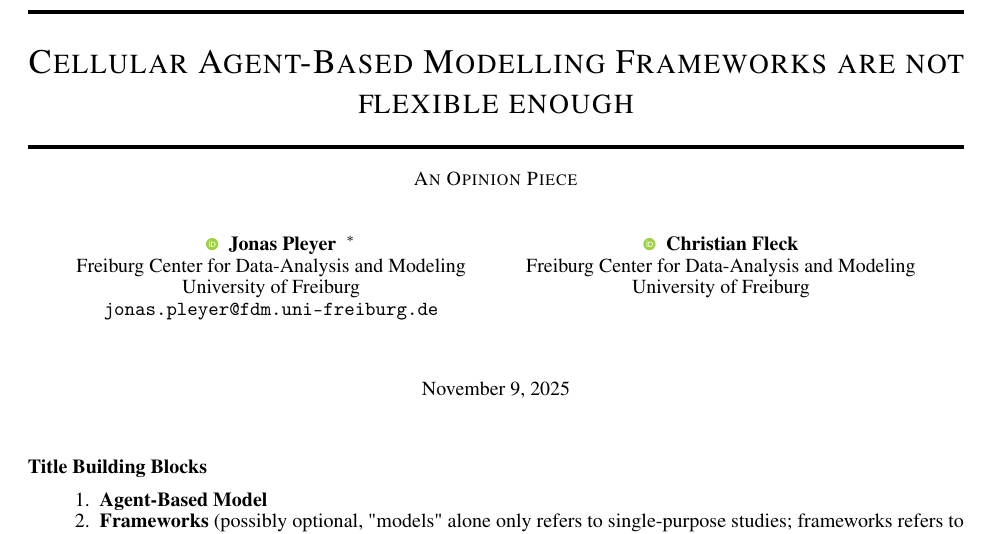
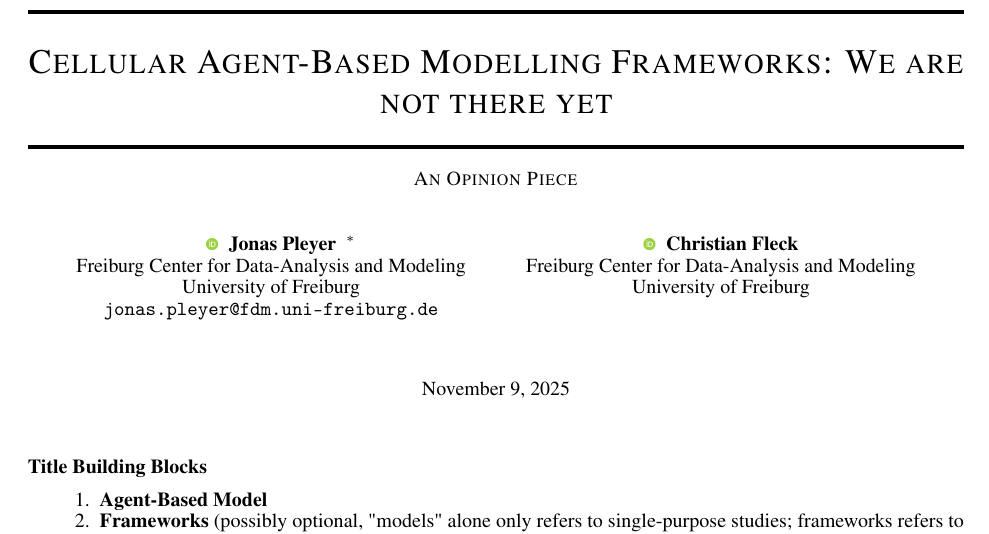
Before and after one commit to jonaspleyer/2025-flexibility-design-abms, a LaTeX paper (main.tex): part of page 1 of 5, cut so that both start at the same text. Compiled offline with pdfLaTeX.

Commit message:
change working title

```diff
--- a/main.tex
+++ b/main.tex
@@ -45,7 +45,7 @@
 \newcommand{\R}{\mathbb{R}}
 
 \title{
-    Cellular Agent-Based Modelling Frameworks are not flexible enough
+    Cellular Agent-Based Modelling Frameworks: We are not there yet
     % The Significance of Flexibility in the\\
     % Design of Agent-Based Models
 }
```
